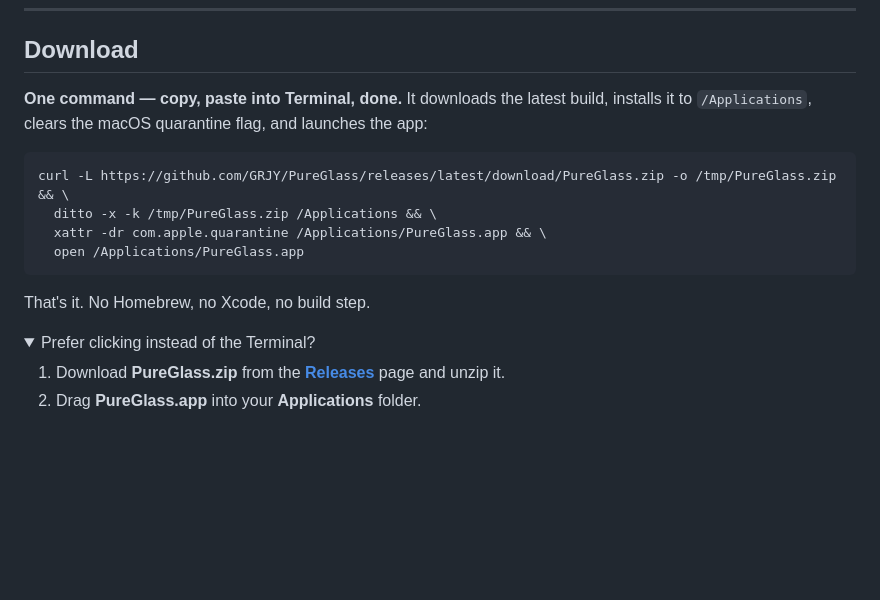
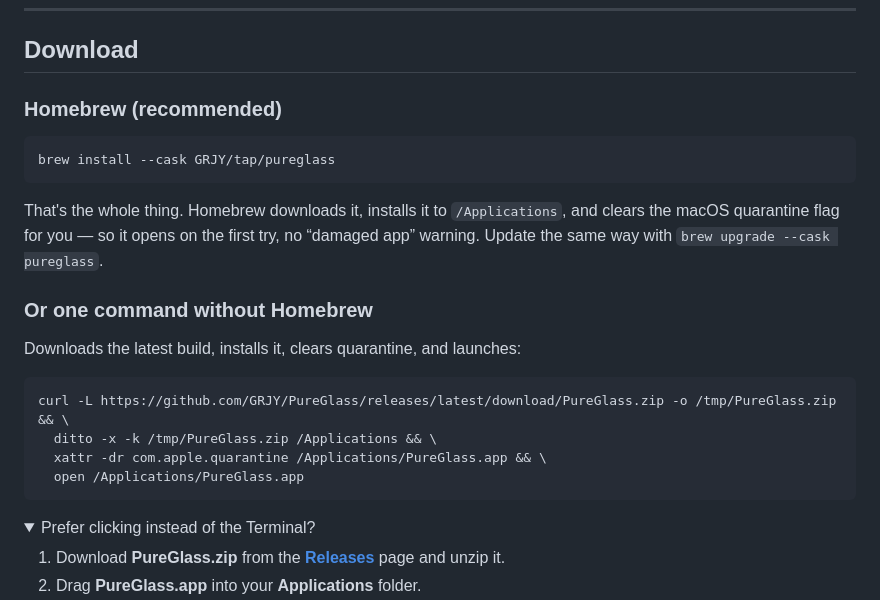
Before and after one commit to GRJY/PureGlass, a Markdown page: README.md, the part around the change. Drawn GitHub-style; folded sections open; blank space fills up the shorter version.

Commit message:
Add Homebrew as the recommended install method

````diff
--- a/README.md
+++ b/README.md
@@ -138,8 +138,19 @@ binaries breaks their code signature and risks breaking the app.)*
 
 ## Download
 
-**One command — copy, paste into Terminal, done.** It downloads the latest build, installs it to
-`/Applications`, clears the macOS quarantine flag, and launches the app:
+### Homebrew (recommended)
+
+```bash
+brew install --cask GRJY/tap/pureglass
+```
+
+That's the whole thing. Homebrew downloads it, installs it to `/Applications`, and clears the macOS
+quarantine flag for you — so it opens on the first try, no “damaged app” warning. Update the same way with
+`brew upgrade --cask pureglass`.
+
+### Or one command without Homebrew
+
+Downloads the latest build, installs it, clears quarantine, and launches:
 
 ```bash
 curl -L https://github.com/GRJY/PureGlass/releases/latest/download/PureGlass.zip -o /tmp/PureGlass.zip && \
@@ -147,8 +158,6 @@ curl -L https://github.com/GRJY/PureGlass/releases/latest/download/PureGlass.zip
   xattr -dr com.apple.quarantine /Applications/PureGlass.app && \
   open /Applications/PureGlass.app
 ```
-
-That's it. No Homebrew, no Xcode, no build step.
 
 <details>
 <summary>Prefer clicking instead of the Terminal?</summary>
````
